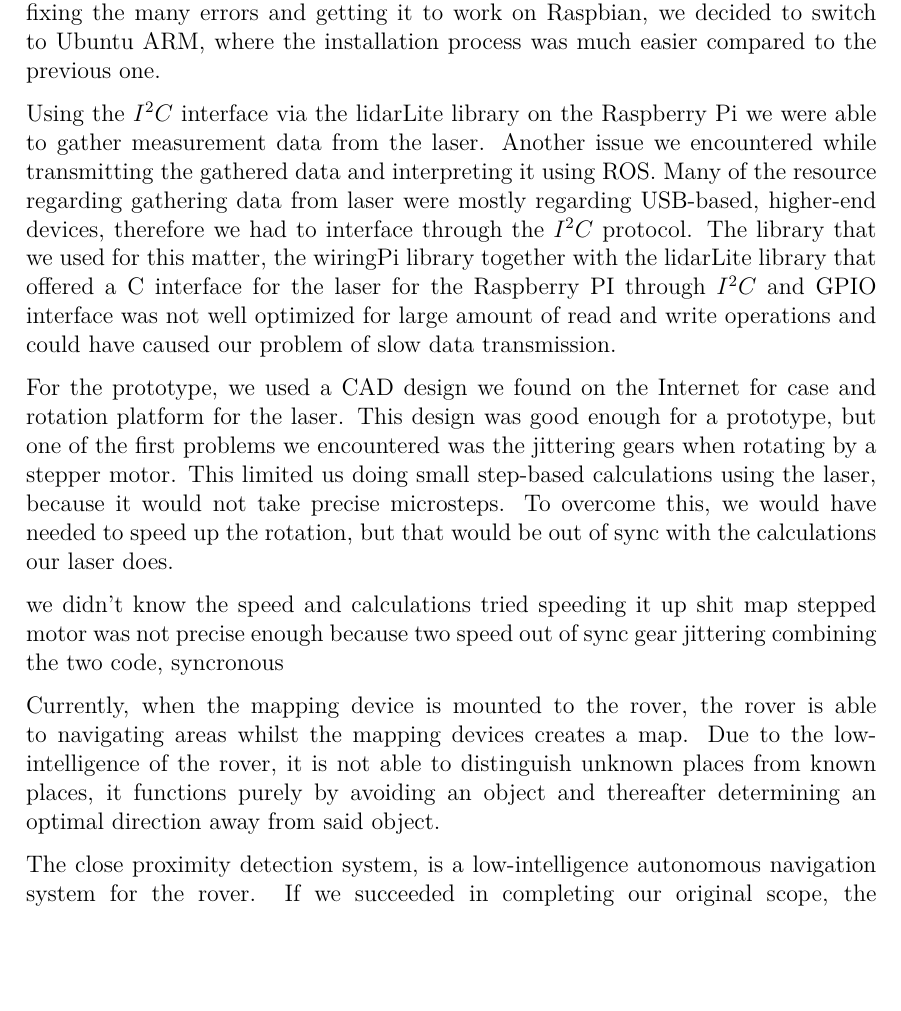
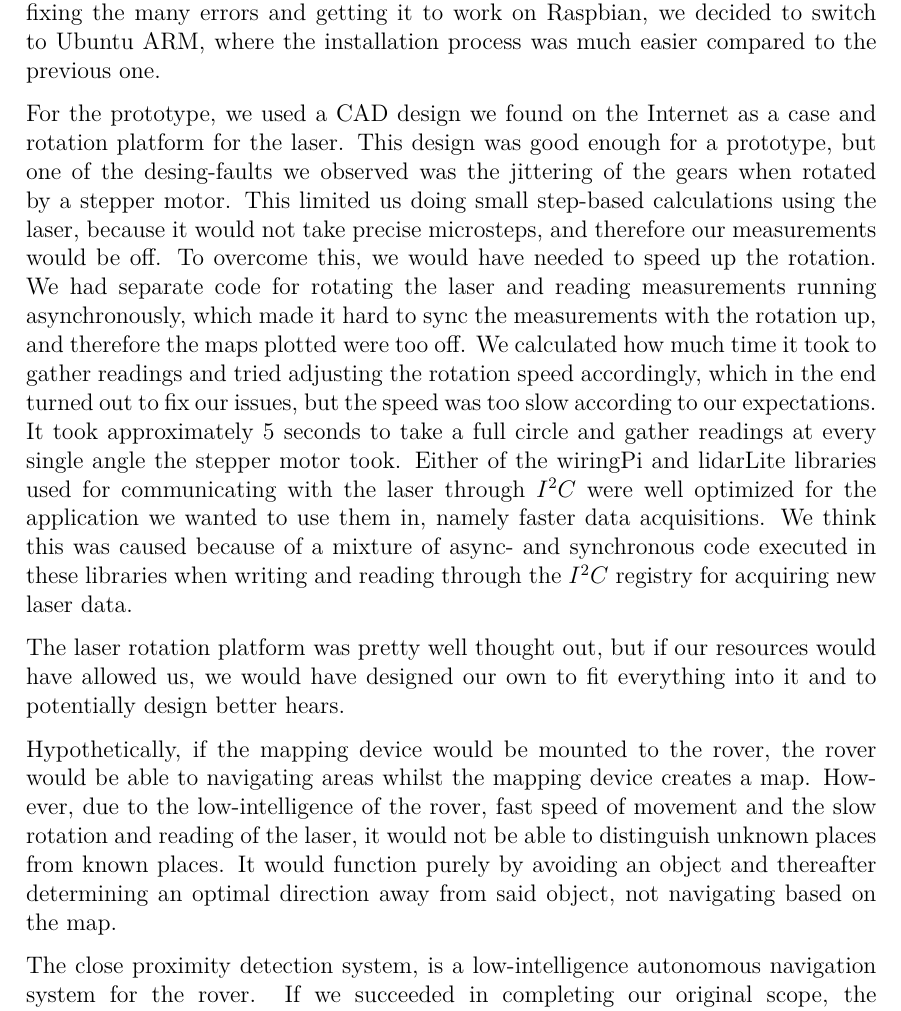
Before and after one commit to anthonymonori/hector-slam-wreck, a LaTeX thesis (report/P2.tex, which reads report/sections/ch6-discussion.tex): part of page 79 of 93, cut so that both start at the same text, the shorter picture padded with empty space. Compiled offline with pdfLaTeX; a LaTeX package or settings file that is missing is left out.

Commit message:
This should be done

```diff
--- a/report/sections/ch6-discussion.tex
+++ b/report/sections/ch6-discussion.tex
@@ -17,23 +17,12 @@ During our development phase, we realised that we would not have the time and re
 
 The ROS installation process proved to be quite the challenge, which then lead to a setback in terms of development. Many of the ROS packages caused different conflicts with Raspbian operating system, even though these packages should have been compatible with the system out of the box. After spending too much time on fixing the many errors and getting it to work on Raspbian, we decided to switch to Ubuntu ARM, where the installation process was much easier compared to the previous one.
 
-Using the $I^2C$ interface via the lidarLite library on the Raspberry Pi we were able to gather measurement data from the laser. Another issue we encountered while transmitting the gathered data and interpreting it using ROS. Many of the resource regarding gathering data from laser were mostly regarding USB-based, higher-end devices, therefore we had to interface through the $I^2C$ protocol. The library that we used for this matter, the wiringPi library together with the lidarLite library that offered a C interface for the laser for the Raspberry PI through $I^2C$ and GPIO interface was not well optimized for large amount of read and write operations and could have caused our problem of slow data transmission.
+For the prototype, we used a CAD design we found on the Internet as a case and rotation platform for the laser. This design was good enough for a prototype, but one of the desing-faults we observed was the jittering of the gears when rotated by a stepper motor. This limited us doing small step-based calculations using the laser, because it would not take precise microsteps, and therefore our measurements would be off. To overcome this, we would have needed to speed up the rotation. We had separate code for rotating the laser and reading measurements running asynchronously, which made it hard to sync the measurements with the rotation up, and therefore the maps plotted were too off. We calculated how much time it took to gather readings and tried adjusting the rotation speed accordingly, which in the end turned out to fix our issues, but the speed was too slow according to our expectations. It took approximately 5 seconds to take a full circle and gather readings at every single angle the stepper motor took.
+Either of the wiringPi and lidarLite libraries used for communicating with the laser through $I^2C$ were well optimized for the application we wanted to use them in, namely faster data acquisitions. We think this was caused because of a mixture of async- and synchronous code executed in these libraries when writing and reading through the $I^2C$ registry for acquiring new laser data.
 
-For the prototype, we used a CAD design we found on the Internet for case and rotation platform for the laser. This design was good enough for a prototype, but one of the first problems we encountered was the jittering gears when rotating by a stepper motor. This limited us doing small step-based calculations using the laser, because it would not take precise microsteps. To overcome this, we would have needed to speed up the rotation, but that would be out of sync with the calculations our laser does.
+The laser rotation platform was pretty well thought out, but if our resources would have allowed us, we would have designed our own to fit everything into it and to potentially design better hears.
 
-we didn't know the speed and calculations
-tried speeding it up
-shit map
-stepped motor was not precise enough because two speed
-out of sync
-gear jittering
-combining the two code, syncronous
-
-
-%TODO:add part about SLAM testing
-%TODO:"HOW" the laser mounted on the vehicle works (we basically haven't done this, so it's pure imagination)
-
-Currently, when the mapping device is mounted to the rover, the rover is able to navigating areas whilst the mapping devices creates a map. Due to the low-intelligence of the rover, it is not able to distinguish unknown places from known places, it functions purely by avoiding an object and thereafter determining an optimal direction away from said object.
+Hypothetically, if the mapping device would be mounted to the rover, the rover would be able to navigating areas whilst the mapping device creates a map. However, due to the low-intelligence of the rover, fast speed of movement and the slow rotation and reading of the laser, it would not be able to distinguish unknown places from known places. It would function purely by avoiding an object and thereafter determining an optimal direction away from said object, not navigating based on the map.
 
 The close proximity detection system, is a low-intelligence autonomous navigation system for the rover. If we succeeded in completing our original scope, the autonomous navigation would have needed to interface with sensors to ensure that it avoided objects at a height that is not recorded by the LIDAR-Lite laser and mapping algorithms. So what we have currently achieved is a navigation system that is able to successfully navigate between obstacles by avoiding them and recalculating its direction according to where it detected the obstacles.\\
 
```
